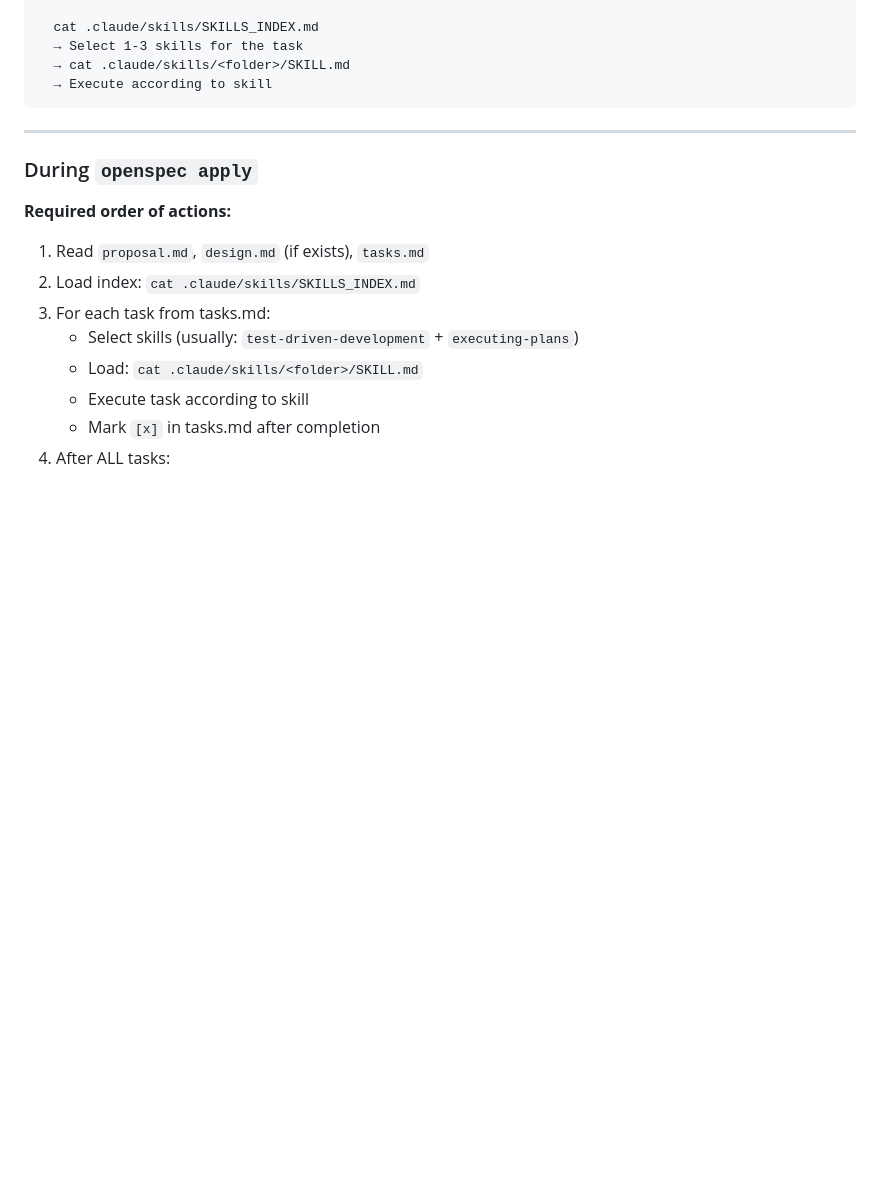
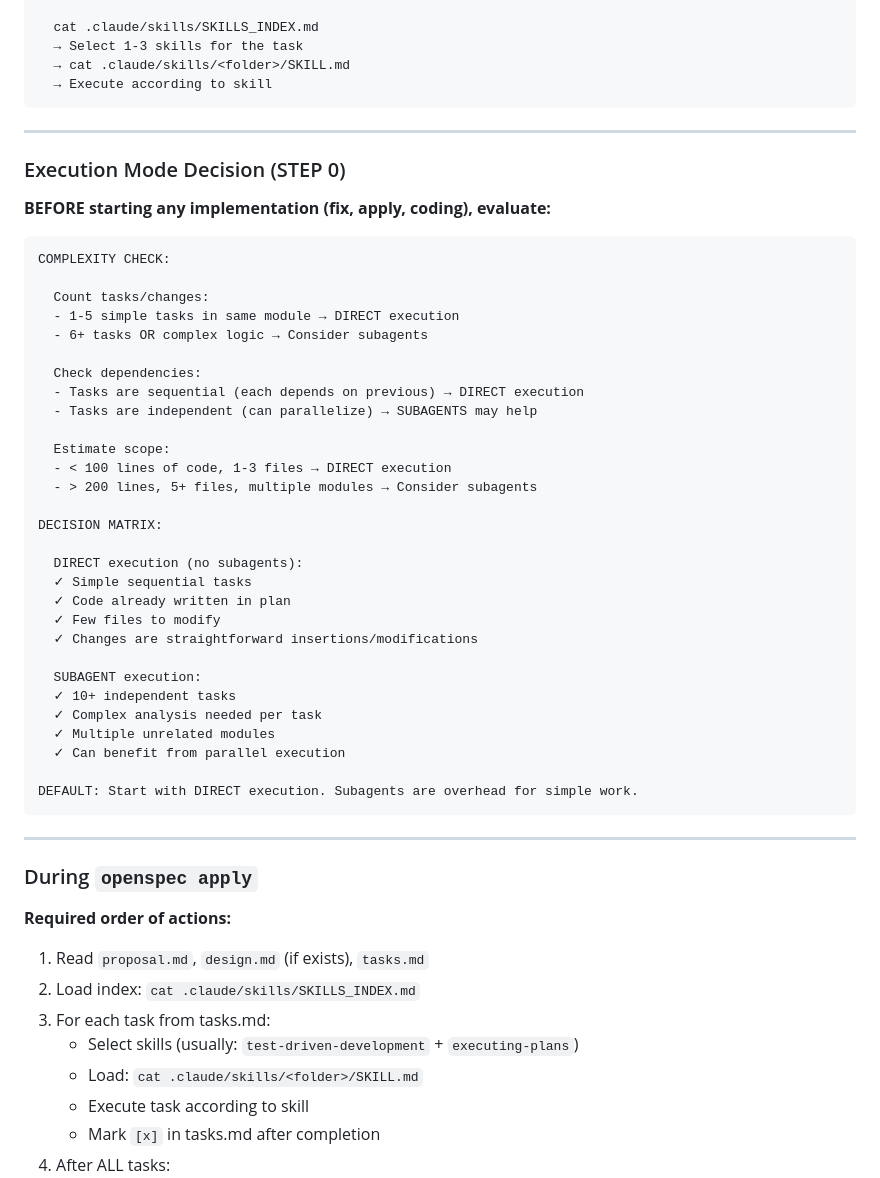
Before and after one commit to eseninik/claude-project-template, a Markdown page: CLAUDE.md, the part around the change. GitHub-like rendering; blank space fills up the shorter version.

Commit message:
docs: add Execution Mode Decision rule to CLAUDE.md
Adds STEP 0 evaluation before implementation:
- Complexity check (tasks count, dependencies, scope)
- Decision matrix for DIRECT vs SUBAGENT execution
- Default to DIRECT for simple sequential work

````diff
--- a/CLAUDE.md
+++ b/CLAUDE.md
@@ -69,6 +69,44 @@ STEP 2 — LOAD SKILLS (for apply/implement/fix):
   → Select 1-3 skills for the task
   → cat .claude/skills/<folder>/SKILL.md
   → Execute according to skill
+```
+
+---
+
+### Execution Mode Decision (STEP 0)
+
+**BEFORE starting any implementation (fix, apply, coding), evaluate:**
+
+```
+COMPLEXITY CHECK:
+
+  Count tasks/changes:
+  - 1-5 simple tasks in same module → DIRECT execution
+  - 6+ tasks OR complex logic → Consider subagents
+
+  Check dependencies:
+  - Tasks are sequential (each depends on previous) → DIRECT execution
+  - Tasks are independent (can parallelize) → SUBAGENTS may help
+
+  Estimate scope:
+  - < 100 lines of code, 1-3 files → DIRECT execution
+  - > 200 lines, 5+ files, multiple modules → Consider subagents
+
+DECISION MATRIX:
+
+  DIRECT execution (no subagents):
+  ✓ Simple sequential tasks
+  ✓ Code already written in plan
+  ✓ Few files to modify
+  ✓ Changes are straightforward insertions/modifications
+
+  SUBAGENT execution:
+  ✓ 10+ independent tasks
+  ✓ Complex analysis needed per task
+  ✓ Multiple unrelated modules
+  ✓ Can benefit from parallel execution
+
+DEFAULT: Start with DIRECT execution. Subagents are overhead for simple work.
 ```
 
 ---
````
